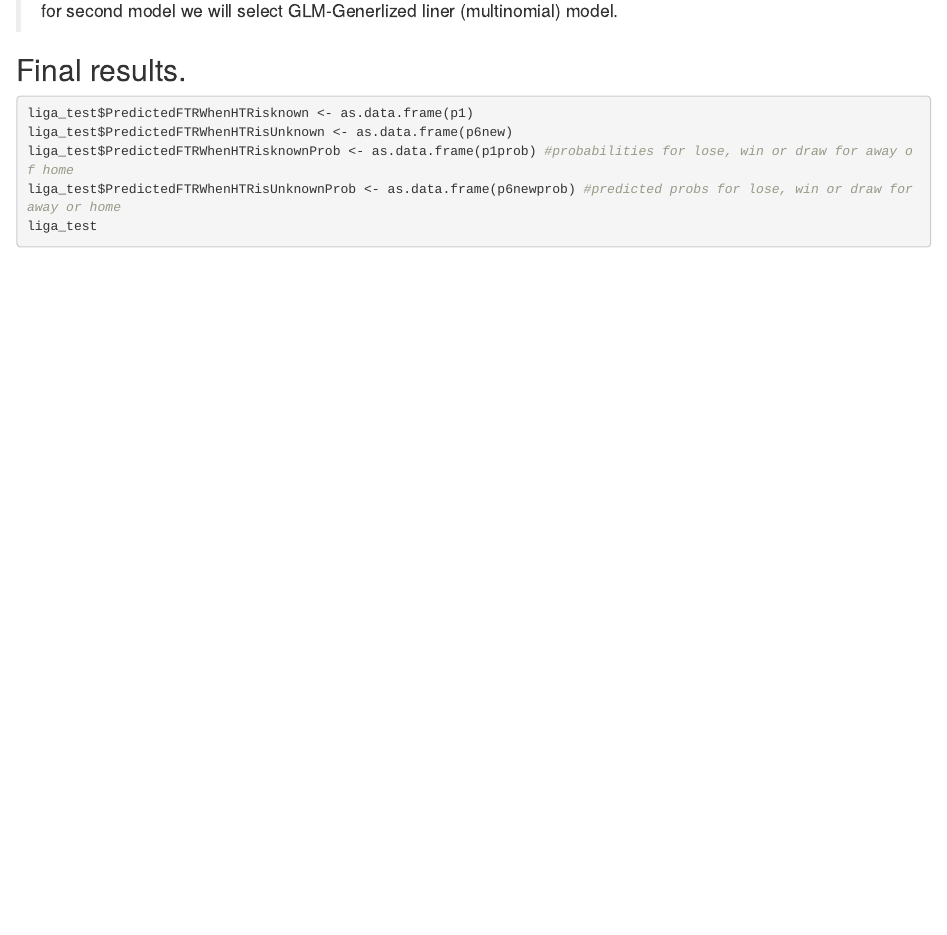
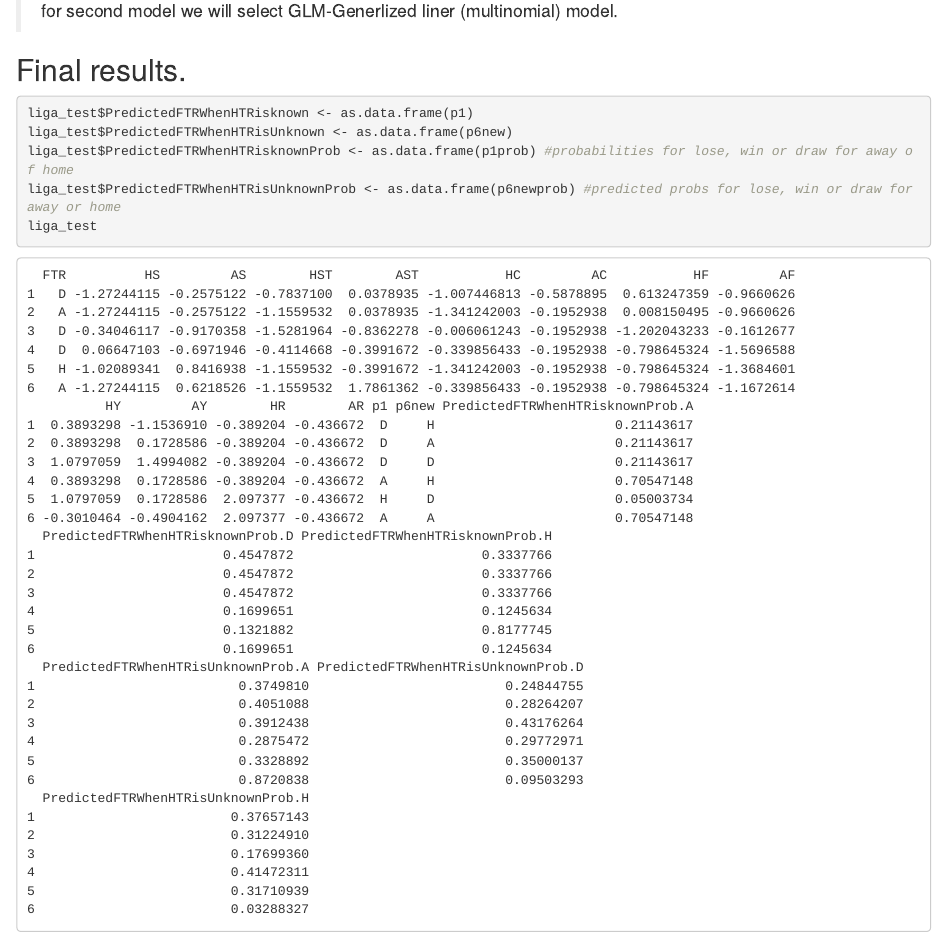
Before and after one commit to neerajnj10/soccer-analytics-with-python-mongoDB-and-R, an R Markdown document (ligaR.Rmd): the page in a window 1100 px wide, from 440 px down. Rendered offline with R 4.5, knitr and Pandoc, with nearby package versions; the code chunks are not run, so their results and figures are left out.

Commit message:
Update ligaR.Rmd

````diff
--- a/ligaR.Rmd
+++ b/ligaR.Rmd
@@ -1074,3 +1074,40 @@ liga_test$PredictedFTRWhenHTRisknownProb <- as.data.frame(p1prob) #probabilities
 liga_test$PredictedFTRWhenHTRisUnknownProb <- as.data.frame(p6newprob) #predicted probs for lose, win or draw for away or home
 liga_test
 ```
+```
+  FTR          HS         AS        HST        AST           HC         AC           HF         AF
+1   D -1.27244115 -0.2575122 -0.7837100  0.0378935 -1.007446813 -0.5878895  0.613247359 -0.9660626
+2   A -1.27244115 -0.2575122 -1.1559532  0.0378935 -1.341242003 -0.1952938  0.008150495 -0.9660626
+3   D -0.34046117 -0.9170358 -1.5281964 -0.8362278 -0.006061243 -0.1952938 -1.202043233 -0.1612677
+4   D  0.06647103 -0.6971946 -0.4114668 -0.3991672 -0.339856433 -0.1952938 -0.798645324 -1.5696588
+5   H -1.02089341  0.8416938 -1.1559532 -0.3991672 -1.341242003 -0.1952938 -0.798645324 -1.3684601
+6   A -1.27244115  0.6218526 -1.1559532  1.7861362 -0.339856433 -0.1952938 -0.798645324 -1.1672614
+          HY         AY        HR        AR p1 p6new PredictedFTRWhenHTRisknownProb.A
+1  0.3893298 -1.1536910 -0.389204 -0.436672  D     H                       0.21143617
+2  0.3893298  0.1728586 -0.389204 -0.436672  D     A                       0.21143617
+3  1.0797059  1.4994082 -0.389204 -0.436672  D     D                       0.21143617
+4  0.3893298  0.1728586 -0.389204 -0.436672  A     H                       0.70547148
+5  1.0797059  0.1728586  2.097377 -0.436672  H     D                       0.05003734
+6 -0.3010464 -0.4904162  2.097377 -0.436672  A     A                       0.70547148
+  PredictedFTRWhenHTRisknownProb.D PredictedFTRWhenHTRisknownProb.H
+1                        0.4547872                        0.3337766
+2                        0.4547872                        0.3337766
+3                        0.4547872                        0.3337766
+4                        0.1699651                        0.1245634
+5                        0.1321882                        0.8177745
+6                        0.1699651                        0.1245634
+  PredictedFTRWhenHTRisUnknownProb.A PredictedFTRWhenHTRisUnknownProb.D
+1                          0.3749810                         0.24844755
+2                          0.4051088                         0.28264207
+3                          0.3912438                         0.43176264
+4                          0.2875472                         0.29772971
+5                          0.3328892                         0.35000137
+6                          0.8720838                         0.09503293
+  PredictedFTRWhenHTRisUnknownProb.H
+1                         0.37657143
+2                         0.31224910
+3                         0.17699360
+4                         0.41472311
+5                         0.31710939
+6                         0.03288327
+```
````
